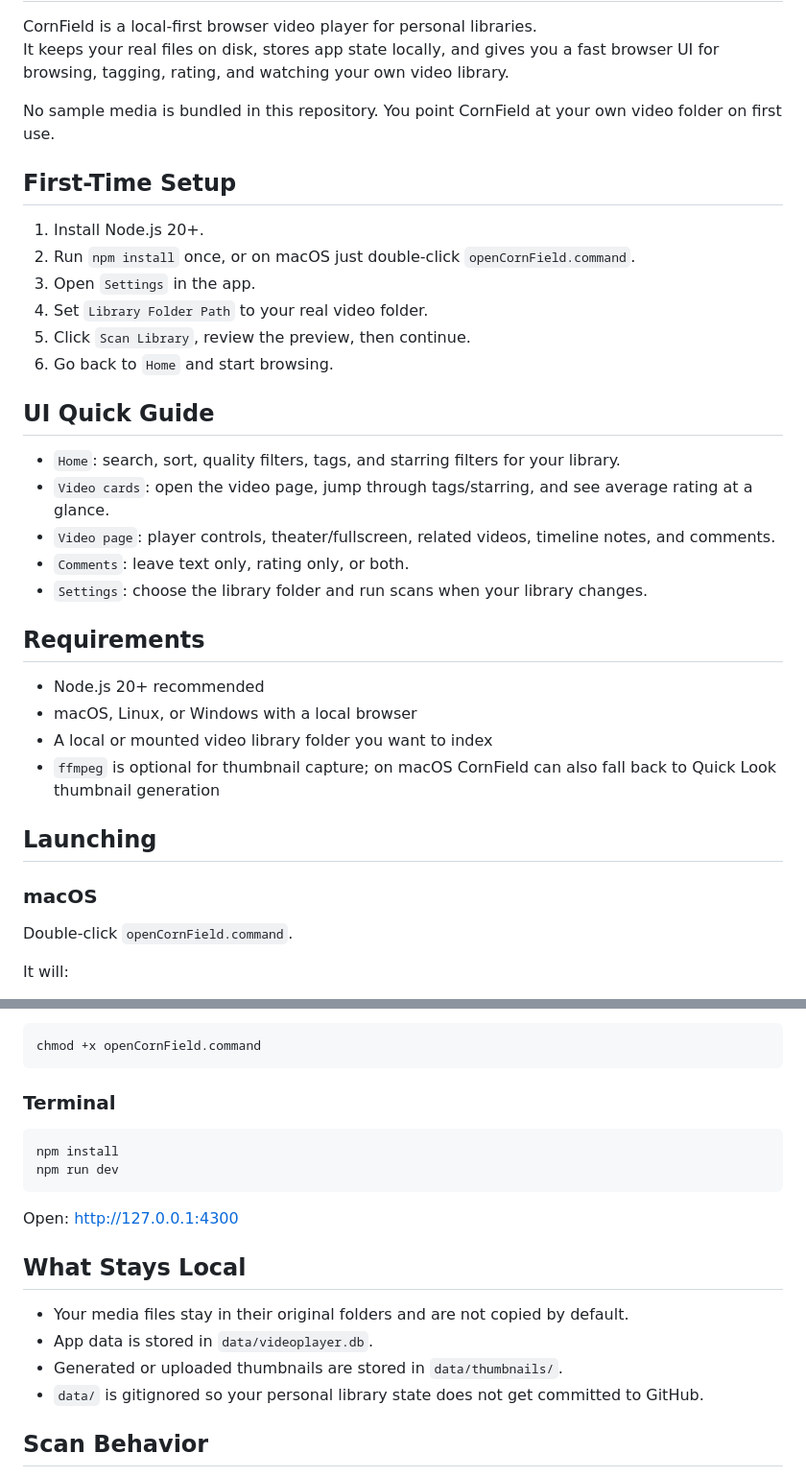
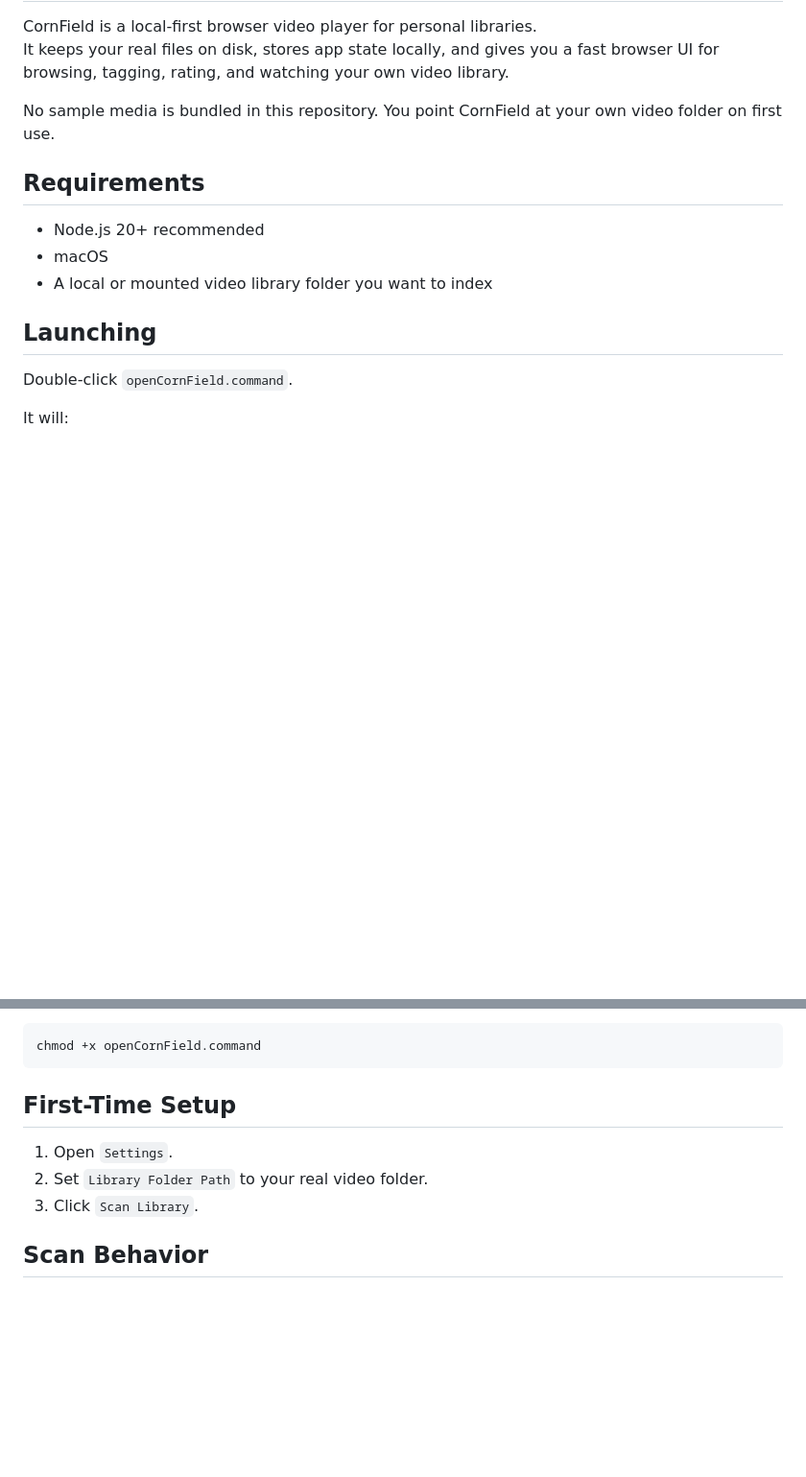
Before and after one commit to JerryLeeArch/CornField, a Markdown page: README.md, 2 parts joined by grey strips. Shown at 96% size. Drawn GitHub-style; blank space fills up the shorter version.

````diff
--- a/README.md
+++ b/README.md
@@ -5,33 +5,13 @@ It keeps your real files on disk, stores app state locally, and gives you a fast
 
 No sample media is bundled in this repository. You point CornField at your own video folder on first use.
 
-## First-Time Setup
-
-1. Install Node.js 20+.
-2. Run `npm install` once, or on macOS just double-click `openCornField.command`.
-3. Open `Settings` in the app.
-4. Set `Library Folder Path` to your real video folder.
-5. Click `Scan Library`, review the preview, then continue.
-6. Go back to `Home` and start browsing.
-
-## UI Quick Guide
-
-- `Home`: search, sort, quality filters, tags, and starring filters for your library.
-- `Video cards`: open the video page, jump through tags/starring, and see average rating at a glance.
-- `Video page`: player controls, theater/fullscreen, related videos, timeline notes, and comments.
-- `Comments`: leave text only, rating only, or both.
-- `Settings`: choose the library folder and run scans when your library changes.
-
 ## Requirements
 
 - Node.js 20+ recommended
-- macOS, Linux, or Windows with a local browser
+- macOS
 - A local or mounted video library folder you want to index
-- `ffmpeg` is optional for thumbnail capture; on macOS CornField can also fall back to Quick Look thumbnail generation
 
 ## Launching
-
-### macOS
 
 Double-click `openCornField.command`.
 
@@ -48,21 +28,11 @@ Make executable once if needed:
 chmod +x openCornField.command
 ```
 
-### Terminal
+## First-Time Setup
 
-```bash
-npm install
-npm run dev
-```
-
-Open: [http://127.0.0.1:4300](http://127.0.0.1:4300)
-
-## What Stays Local
-
-- Your media files stay in their original folders and are not copied by default.
-- App data is stored in `data/videoplayer.db`.
-- Generated or uploaded thumbnails are stored in `data/thumbnails/`.
-- `data/` is gitignored so your personal library state does not get committed to GitHub.
+1. Open `Settings`.
+2. Set `Library Folder Path` to your real video folder.
+3. Click `Scan Library`.
 
 ## Scan Behavior
 
````
Also changed, not shown: other parts of README.md (+18 -0 lines).
